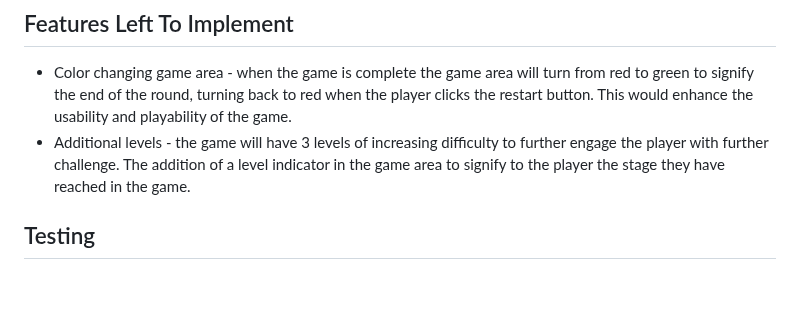
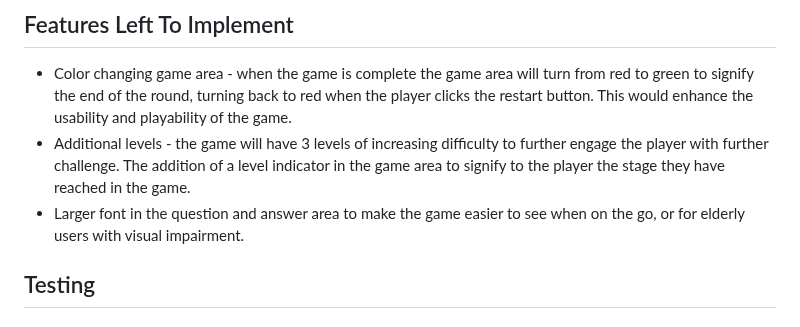
Before and after one commit to elliotjonesdev/quickquiz, a Markdown page: README.md, the part around the change. GitHub-like rendering; blank space fills up the shorter version.

```diff
--- a/README.md
+++ b/README.md
@@ -47,6 +47,7 @@ The primary goal of QUICKFIRE QUIZ is to provide a quick and fun quiz at the tou
 ## Features Left To Implement
  * Color changing game area - when the game is complete the game area will turn from red to green to signify the end of the round, turning back to red when the player clicks the restart button. This would enhance the usability and playability of the game.
  * Additional levels - the game will have 3 levels of increasing difficulty to further engage the player with further challenge. The addition of a level indicator in the game area to signify to the player the stage they have reached in the game.
+ * Larger font in the question and answer area to make the game easier to see when on the go, or for elderly users with visual impairment.
 
 ## Testing
 
```
